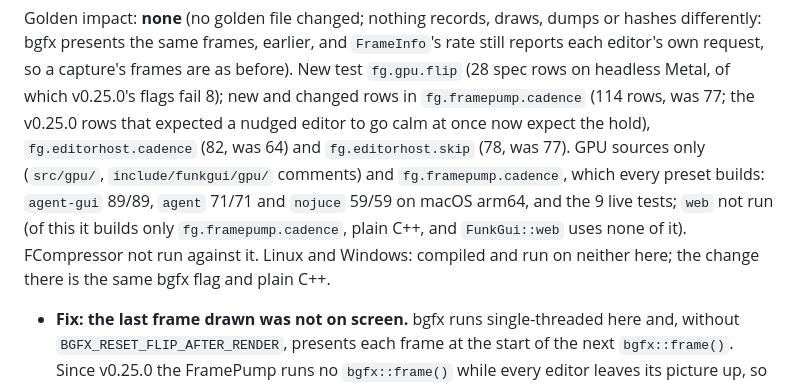
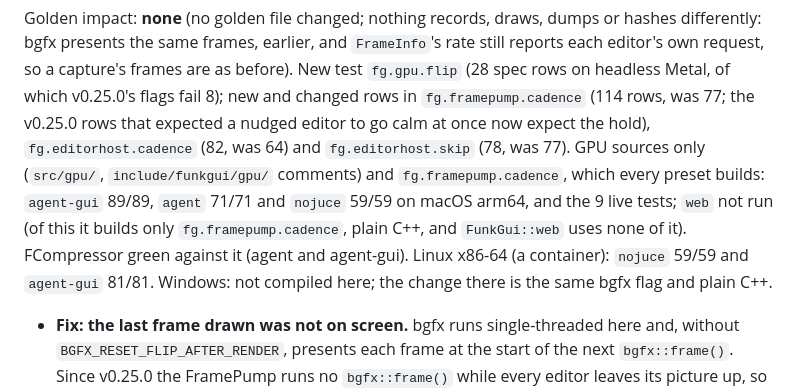
Before and after one commit to Snipet/FunkGui, a Markdown page: CHANGELOG.md, the part around the change. Drawn GitHub-style.

Commit message:
CHANGELOG v0.25.1: FCompressor and Linux x86-64 checked
Co-Authored-By: Claude Opus 5.5 <noreply@anthropic.com>

```diff
--- a/CHANGELOG.md
+++ b/CHANGELOG.md
@@ -12,8 +12,9 @@ in `fg.framepump.cadence` (114 rows, was 77; the v0.25.0 rows that expected a nu
 expect the hold), `fg.editorhost.cadence` (82, was 64) and `fg.editorhost.skip` (78, was 77). GPU sources only
 (`src/gpu/`, `include/funkgui/gpu/` comments) and `fg.framepump.cadence`, which every preset builds: `agent-gui`
 89/89, `agent` 71/71 and `nojuce` 59/59 on macOS arm64, and the 9 live tests; `web` not run (of this it builds only
-`fg.framepump.cadence`, plain C++, and `FunkGui::web` uses none of it). FCompressor not run against it. Linux and Windows: compiled and run on neither here; the change there is the
-same bgfx flag and plain C++.
+`fg.framepump.cadence`, plain C++, and `FunkGui::web` uses none of it). FCompressor green against it (agent and
+agent-gui). Linux x86-64 (a container): `nojuce` 59/59 and `agent-gui` 81/81. Windows: not compiled here; the change
+there is the same bgfx flag and plain C++.
 
 - **Fix: the last frame drawn was not on screen.** bgfx runs single-threaded here and, without
   `BGFX_RESET_FLIP_AFTER_RENDER`, presents each frame at the start of the next `bgfx::frame()`. Since v0.25.0 the
```
